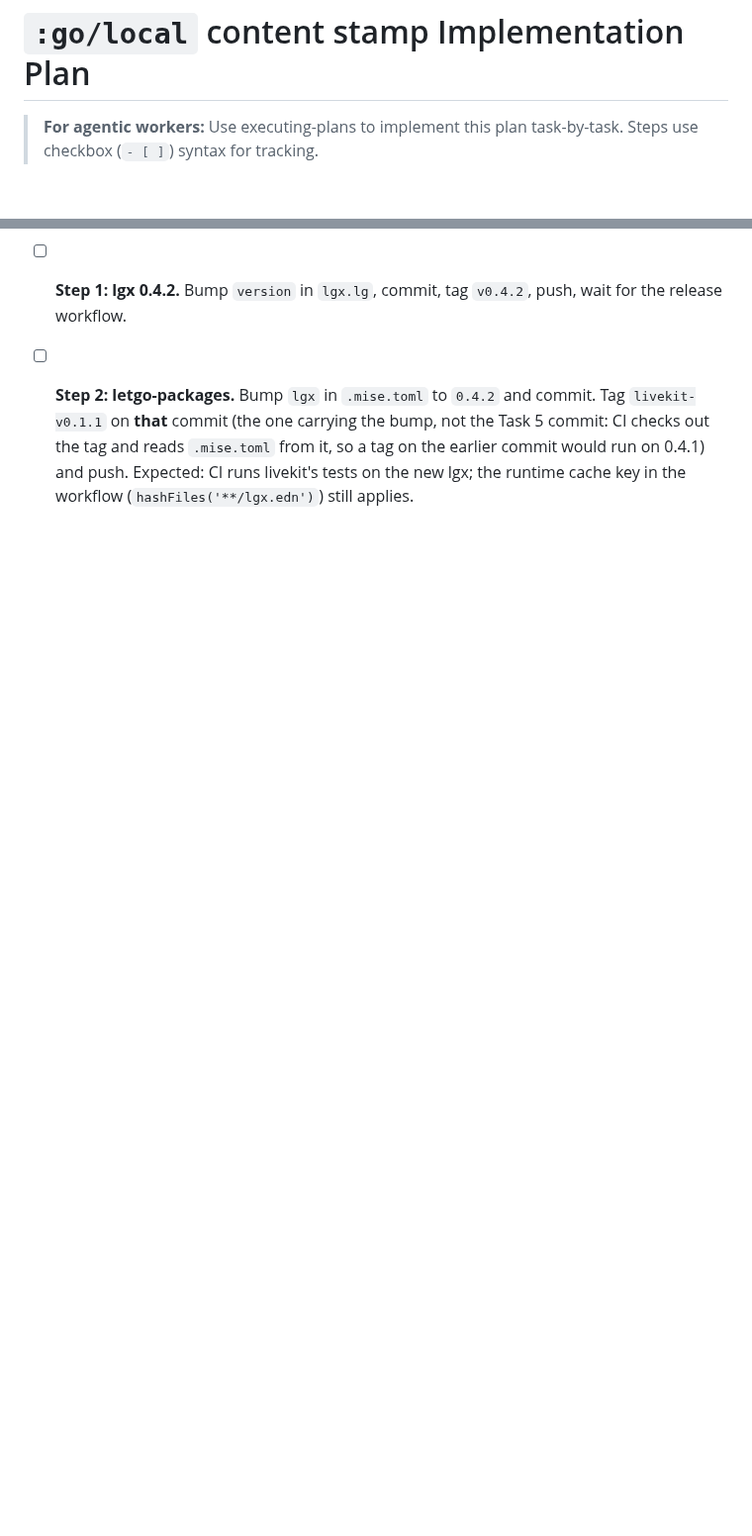
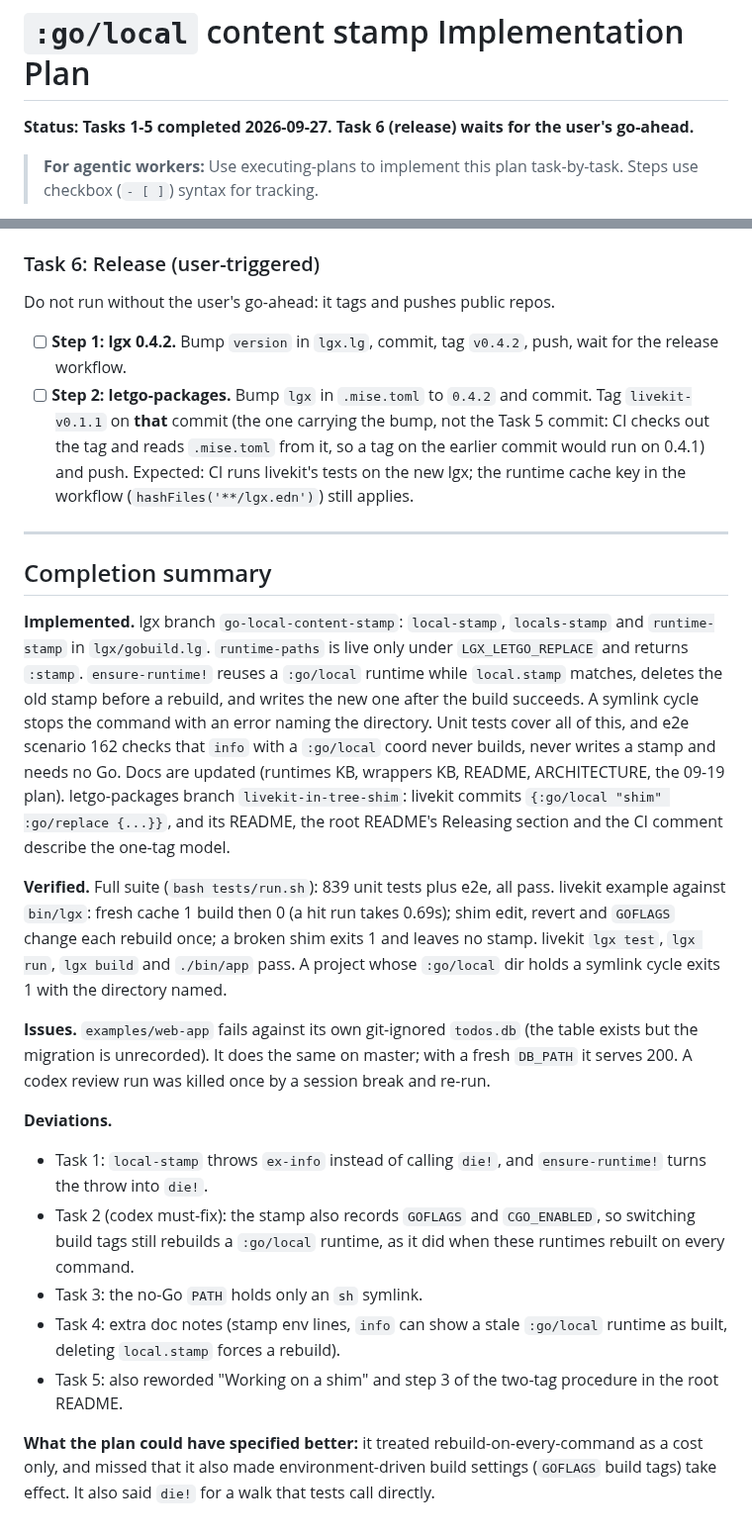
Before and after one commit to abogoyavlensky/lgx, a Markdown page: docs/plans/2026-09-27-1614-go-local-content-stamp.md, 2 parts joined by grey strips. Shown at 99% size. GitHub-like rendering; blank space fills up the shorter version.

Commit message:
Plans: record the :go/local content stamp

```diff
--- a/docs/plans/2026-09-27-1614-go-local-content-stamp.md
+++ b/docs/plans/2026-09-27-1614-go-local-content-stamp.md
@@ -1,4 +1,6 @@
 # `:go/local` content stamp Implementation Plan
+
+**Status: Tasks 1-5 completed 2026-09-27. Task 6 (release) waits for the user's go-ahead.**
 
 > **For agentic workers:** Use executing-plans to implement this plan task-by-task. Steps use checkbox (`- [ ]`) syntax for tracking.
 
@@ -153,3 +155,22 @@ Do not run without the user's go-ahead: it tags and pushes public repos.
 
 - [ ] **Step 1: lgx 0.4.2.** Bump `version` in `lgx.lg`, commit, tag `v0.4.2`, push, wait for the release workflow.
 - [ ] **Step 2: letgo-packages.** Bump `lgx` in `.mise.toml` to `0.4.2` and commit. Tag `livekit-v0.1.1` on **that** commit (the one carrying the bump, not the Task 5 commit: CI checks out the tag and reads `.mise.toml` from it, so a tag on the earlier commit would run on 0.4.1) and push. Expected: CI runs livekit's tests on the new lgx; the runtime cache key in the workflow (`hashFiles('**/lgx.edn')`) still applies.
+
+---
+
+## Completion summary
+
+**Implemented.** lgx branch `go-local-content-stamp`: `local-stamp`, `locals-stamp` and `runtime-stamp` in `lgx/gobuild.lg`. `runtime-paths` is live only under `LGX_LETGO_REPLACE` and returns `:stamp`. `ensure-runtime!` reuses a `:go/local` runtime while `local.stamp` matches, deletes the old stamp before a rebuild, and writes the new one after the build succeeds. A symlink cycle stops the command with an error naming the directory. Unit tests cover all of this, and e2e scenario 162 checks that `info` with a `:go/local` coord never builds, never writes a stamp and needs no Go. Docs are updated (runtimes KB, wrappers KB, README, ARCHITECTURE, the 09-19 plan). letgo-packages branch `livekit-in-tree-shim`: livekit commits `{:go/local "shim" :go/replace {...}}`, and its README, the root README's Releasing section and the CI comment describe the one-tag model.
+
+**Verified.** Full suite (`bash tests/run.sh`): 839 unit tests plus e2e, all pass. livekit example against `bin/lgx`: fresh cache 1 build then 0 (a hit run takes 0.69s); shim edit, revert and `GOFLAGS` change each rebuild once; a broken shim exits 1 and leaves no stamp. livekit `lgx test`, `lgx run`, `lgx build` and `./bin/app` pass. A project whose `:go/local` dir holds a symlink cycle exits 1 with the directory named.
+
+**Issues.** `examples/web-app` fails against its own git-ignored `todos.db` (the table exists but the migration is unrecorded). It does the same on master; with a fresh `DB_PATH` it serves 200. A codex review run was killed once by a session break and re-run.
+
+**Deviations.**
+- Task 1: `local-stamp` throws `ex-info` instead of calling `die!`, and `ensure-runtime!` turns the throw into `die!`.
+- Task 2 (codex must-fix): the stamp also records `GOFLAGS` and `CGO_ENABLED`, so switching build tags still rebuilds a `:go/local` runtime, as it did when these runtimes rebuilt on every command.
+- Task 3: the no-Go `PATH` holds only an `sh` symlink.
+- Task 4: extra doc notes (stamp env lines, `info` can show a stale `:go/local` runtime as built, deleting `local.stamp` forces a rebuild).
+- Task 5: also reworded "Working on a shim" and step 3 of the two-tag procedure in the root README.
+
+**What the plan could have specified better:** it treated rebuild-on-every-command as a cost only, and missed that it also made environment-driven build settings (`GOFLAGS` build tags) take effect. It also said `die!` for a walk that tests call directly.
```
